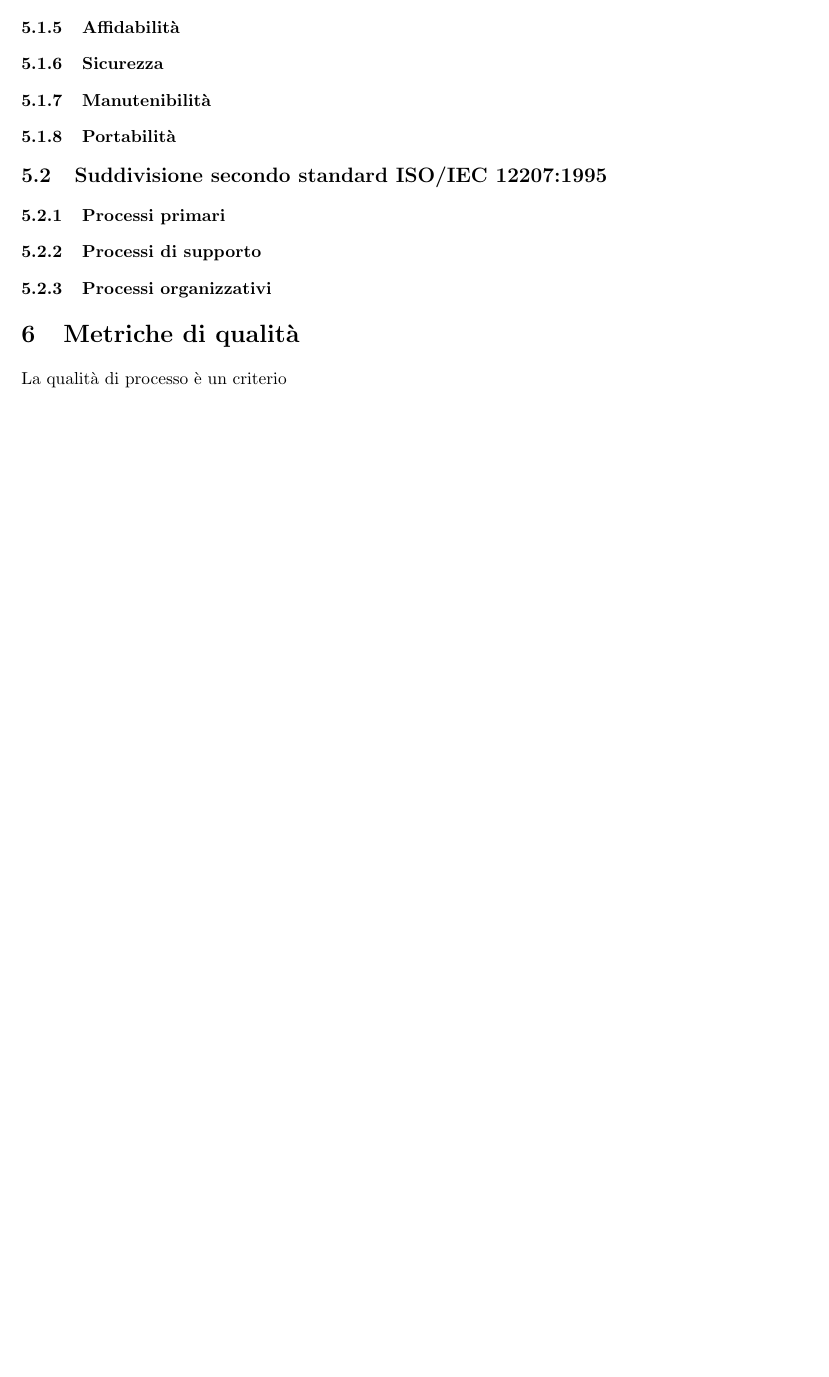
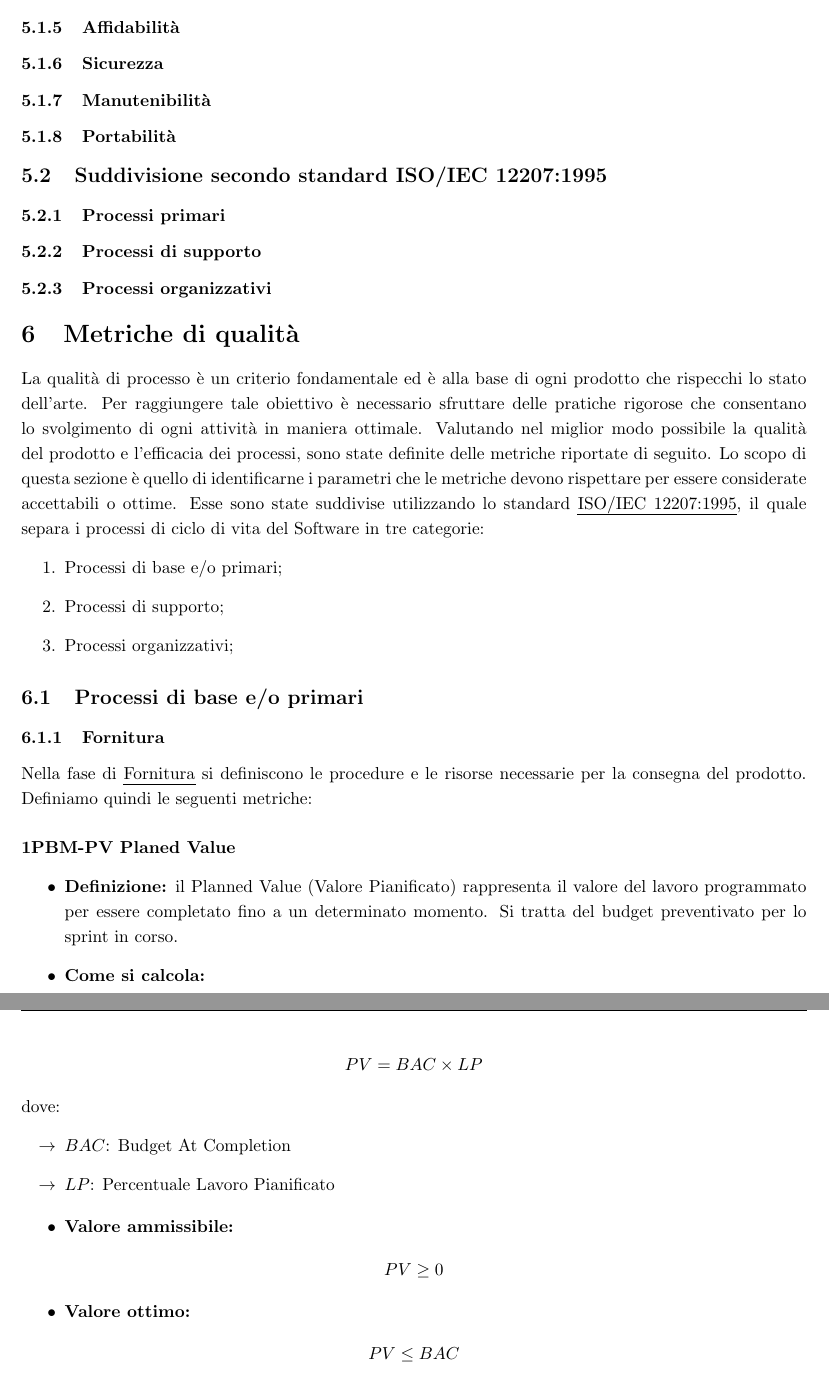
Before and after one commit to Code7Crusaders/docs, a LaTeX document (src/2_RTB/documentazione_interna/norme_di_progetto.tex, which reads src/2_RTB/documentazione_interna/metriche_di_qualità.tex): part of page 33 of 33 before the commit and two parts of pages 33 and 34 of 34 after it, the two joined at a grey line, cut so that both start at the same text, the shorter picture padded with empty space. Compiled offline with pdfLaTeX; a LaTeX package or settings file that is missing is left out.

Commit message:
inizio definizione processi di base in latex

```diff
--- a/src/2_RTB/documentazione_interna/metriche_di_qualità.tex
+++ b/src/2_RTB/documentazione_interna/metriche_di_qualità.tex
@@ -1,2 +1,43 @@
 \section{Metriche di qualità}
-La qualità di processo è un criterio
+La qualità di processo è un criterio fondamentale ed è alla base di ogni prodotto che rispecchi lo stato dell'arte.
+Per raggiungere tale obiettivo è necessario sfruttare delle pratiche rigorose che consentano lo svolgimento di ogni attività in maniera ottimale.
+Valutando nel miglior modo possibile la qualità del prodotto e l'efficacia dei processi, sono state definite delle metriche riportate di seguito.
+Lo scopo di questa sezione è quello di identificarne i parametri che le metriche devono rispettare per essere considerate accettabili o ottime. Esse sono state suddivise utilizzando lo standard \emph{ISO/IEC 12207:1995},
+il quale separa i processi di ciclo di vita del Software in tre categorie:
+\begin{enumerate}
+    \item Processi di base e/o primari;
+    \item Processi di supporto;
+    \item Processi organizzativi;
+\end{enumerate}
+
+\subsection{Processi di base e/o primari}
+\subsubsection{Fornitura}
+Nella fase di \emph{Fornitura} si definiscono le procedure e le risorse necessarie per la consegna del prodotto.
+Definiamo quindi le seguenti metriche:
+
+
+\paragraph*{1PBM-PV Planed Value}
+\begin{itemize}
+    \item \textbf{Definizione:} il Planned Value (Valore Pianificato) rappresenta il valore del lavoro programmato per essere completato fino a un determinato momento. Si tratta del budget preventivato per lo sprint in corso.
+    \item \textbf{Come si calcola:}
+\end{itemize}
+\begin{center}
+   $PV = BAC \times LP$
+\end{center}
+dove:
+\begin{itemize}[label=$\rightarrow$]
+    \item $BAC$: Budget At Completion
+    \item $LP$: Percentuale Lavoro Pianificato
+\end{itemize}
+\begin{itemize}
+    \item \textbf{Valore ammissibile:}
+\end{itemize}
+\begin{center}
+    $PV \geq 0$
+\end{center}
+\begin{itemize}
+    \item \textbf{Valore ottimo:}
+\end{itemize}
+\begin{center}
+    $PV \leq BAC$
+\end{center}
--- a/src/2_RTB/documentazione_interna/norme_di_progetto.tex
+++ b/src/2_RTB/documentazione_interna/norme_di_progetto.tex
@@ -3,6 +3,8 @@
 \input{variables}
 \input{packages}
 \input{subX6_section}
+
+\usepackage{enumitem}
 
 % Margini della pagina
 \geometry{a4paper, margin=1in}
```
